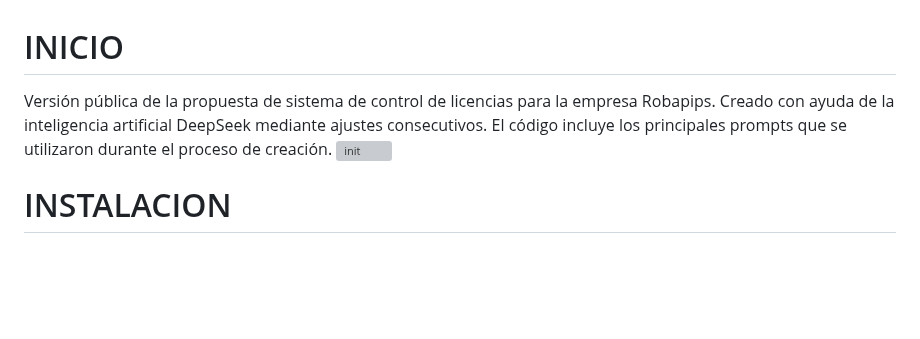
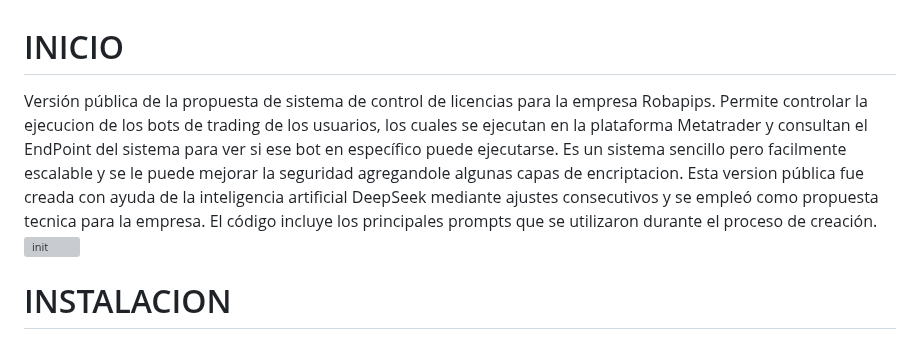
Before and after one commit to santiagoorellana/Robapips-License-Control, a Markdown page: README.md, the part around the change. GitHub-like rendering; blank space fills up the shorter version; grey boxes are pictures that could not be loaded.

```diff
--- a/README.md
+++ b/README.md
@@ -1,5 +1,5 @@
 <h1>INICIO</h1>
-Versión pública de la propuesta de sistema de control de licencias para la empresa Robapips. Creado con ayuda de la inteligencia artificial DeepSeek mediante ajustes consecutivos. El código incluye los principales prompts que se utilizaron durante el proceso de creación.
+Versión pública de la propuesta de sistema de control de licencias para la empresa Robapips. Permite controlar la ejecucion de los bots de trading de los usuarios, los cuales se ejecutan en la plataforma Metatrader y consultan el EndPoint del sistema para ver si ese bot en específico puede ejecutarse. Es un sistema sencillo pero facilmente escalable y se le puede mejorar la seguridad agregandole algunas capas de encriptacion. Esta version pública fue creada con ayuda de la inteligencia artificial DeepSeek mediante ajustes consecutivos y se empleó como propuesta tecnica para la empresa. El código incluye los principales prompts que se utilizaron durante el proceso de creación.
 <img width="901" height="605" alt="init" src="https://github.com/user-attachments/assets/62411720-2e98-425b-913f-298f50b2f660" />
 
 <h1>INSTALACION</h1>
```
